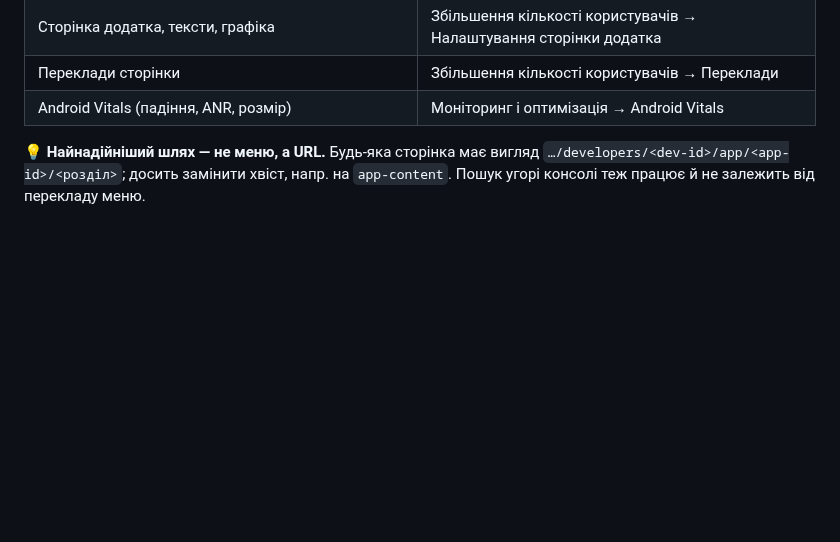
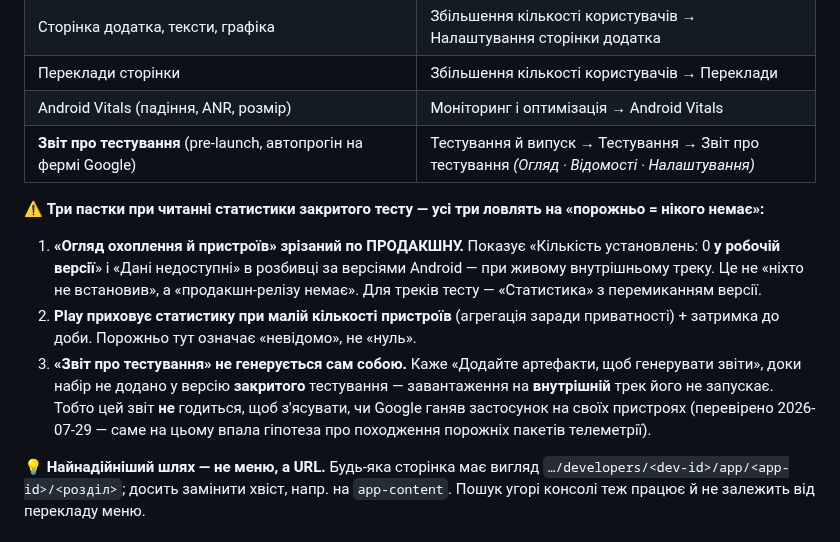
Before and after one commit to semden-info/streif-docs, a Markdown page: docs/release-checklist.md, the part around the change. GitHub-like rendering; blank space fills up the shorter version.

Commit message:
docs(checklist): три пастки статистики Play — «порожньо» не означає «нікого немає»
Знято з живої консолі 2026-07-29, коли з'ясовували походження 12 порожніх пакетів телеметрії
з невідомого OnePlus 8 Pro:

1. «Огляд охоплення й пристроїв» зрізаний по ПРОДАКШНУ — «0 установлень у робочій версії» і
   «Дані недоступні» при живому внутрішньому треку означають «продакшн-релізу немає».
2. Play приховує статистику при малій кількості пристроїв + затримка до доби.
3. «Звіт про тестування» не генерується від завантаження на ВНУТРІШНІЙ трек — потрібен набір у
   версії закритого тестування. Тобто ним не з'ясувати, чи Google ганяв застосунок сам.

Плюс сам розділ «Звіт про тестування» у мапу меню.

Co-Authored-By: Claude Opus 5 <noreply@anthropic.com>

```diff
--- a/docs/release-checklist.md
+++ b/docs/release-checklist.md
@@ -224,6 +224,18 @@ Android-OAuth-клієнт прив'язаний до пари *(package name, S
 | Сторінка додатка, тексти, графіка | Збільшення кількості користувачів → Налаштування сторінки додатка |
 | Переклади сторінки | Збільшення кількості користувачів → Переклади |
 | Android Vitals (падіння, ANR, розмір) | Моніторинг і оптимізація → Android Vitals |
+| **Звіт про тестування** (pre-launch, автопрогін на фермі Google) | Тестування й випуск → Тестування → Звіт про тестування *(Огляд · Відомості · Налаштування)* |
+
+⚠️ **Три пастки при читанні статистики закритого тесту — усі три ловлять на «порожньо = нікого немає»:**
+1. **«Огляд охоплення й пристроїв» зрізаний по ПРОДАКШНУ.** Показує «Кількість установлень: 0 **у робочій
+   версії**» і «Дані недоступні» в розбивці за версіями Android — при живому внутрішньому треку. Це не
+   «ніхто не встановив», а «продакшн-релізу немає». Для треків тесту — «Статистика» з перемиканням версії.
+2. **Play приховує статистику при малій кількості пристроїв** (агрегація заради приватності) + затримка
+   до доби. Порожньо тут означає «невідомо», не «нуль».
+3. **«Звіт про тестування» не генерується сам собою.** Каже «Додайте артефакти, щоб генерувати звіти»,
+   доки набір не додано у версію **закритого** тестування — завантаження на **внутрішній** трек його не
+   запускає. Тобто цей звіт **не** годиться, щоб з'ясувати, чи Google ганяв застосунок на своїх пристроях
+   (перевірено 2026-07-29 — саме на цьому впала гіпотеза про походження порожніх пакетів телеметрії).
 
 💡 **Найнадійніший шлях — не меню, а URL.** Будь-яка сторінка має вигляд
 `…/developers/<dev-id>/app/<app-id>/<розділ>`; досить замінити хвіст, напр. на `app-content`.
```
